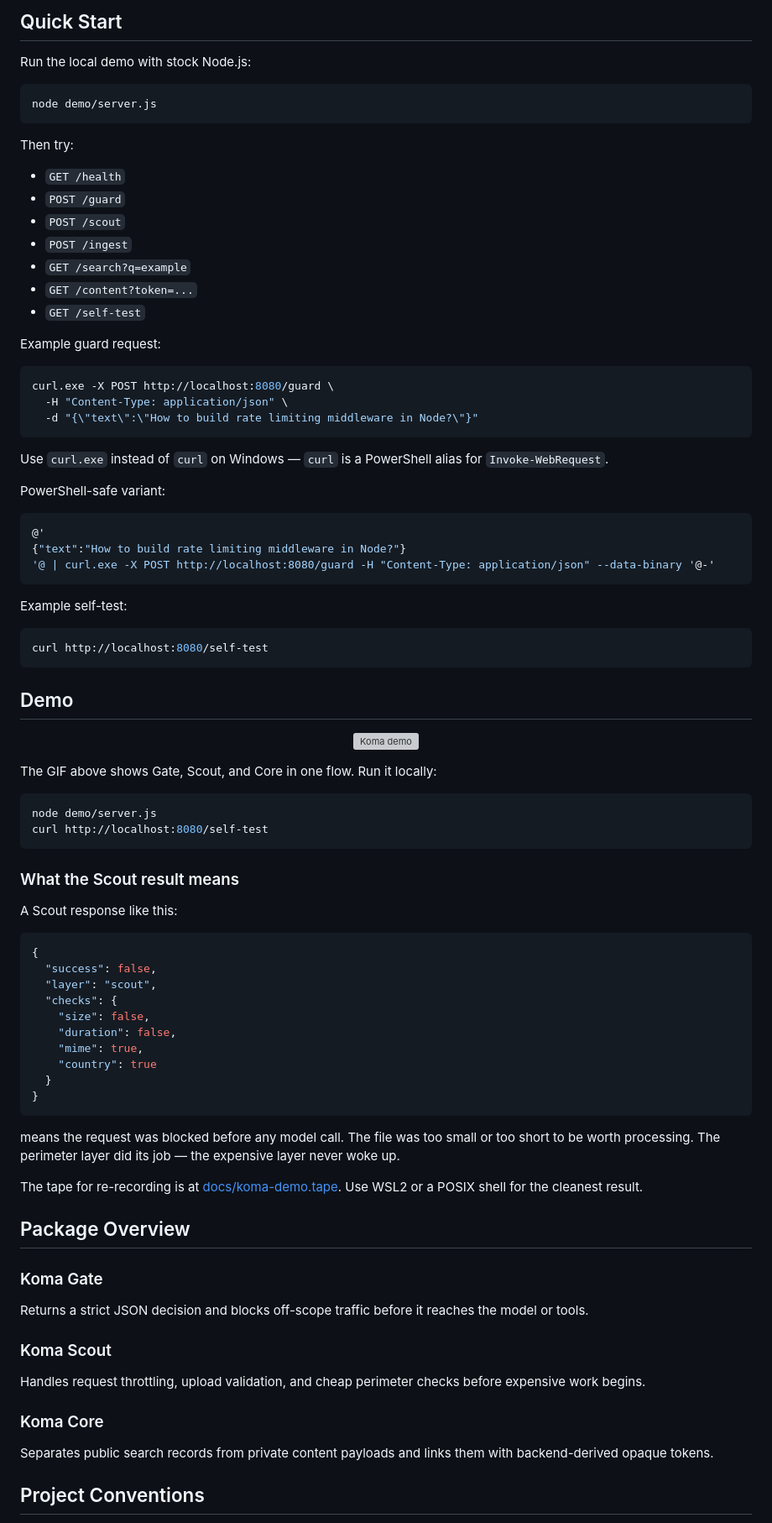
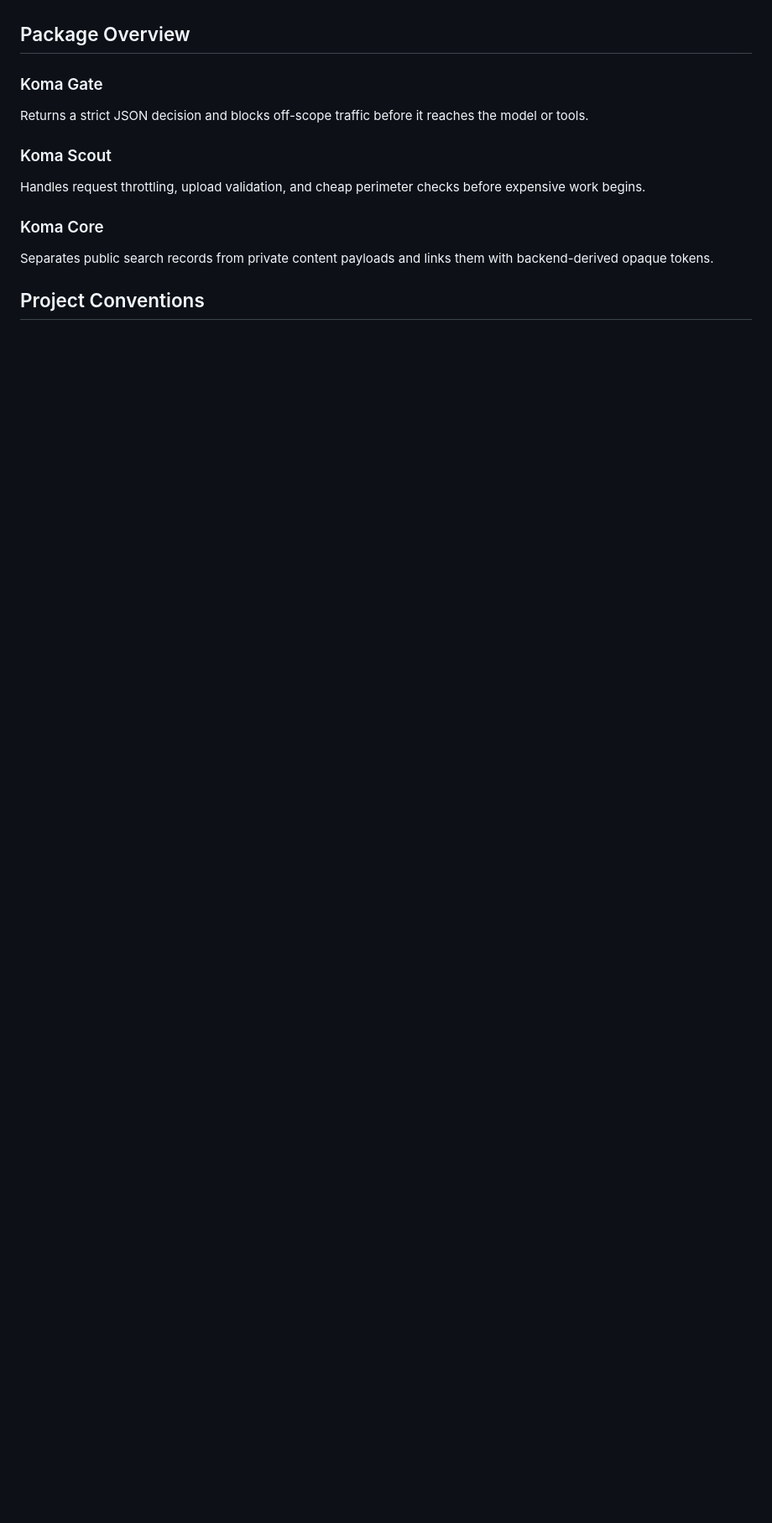
Before and after one commit to swnotmetal/Project-Koma, a Markdown page: README.md, the part around one of its changes. Shown at 84% size. Rendered like a GitHub page; blank space fills up the shorter version; grey boxes are pictures that could not be loaded.

Commit message:
Restructure READMEs for vibecoder readability: problem-first, when-to-use, agent prompt

````diff
--- a/README.md
+++ b/README.md
@@ -114,78 +92,3 @@ flowchart LR
-## Quick Start
-
-Run the local demo with stock Node.js:
-
-```bash
-node demo/server.js
-```
-
-Then try:
-
-- `GET /health`
-- `POST /guard`
-- `POST /scout`
-- `POST /ingest`
-- `GET /search?q=example`
-- `GET /content?token=...`
-- `GET /self-test`
-
-Example guard request:
-
-```bash
-curl.exe -X POST http://localhost:8080/guard \
-  -H "Content-Type: application/json" \
-  -d "{\"text\":\"How to build rate limiting middleware in Node?\"}"
-```
-
-Use `curl.exe` instead of `curl` on Windows — `curl` is a PowerShell alias for `Invoke-WebRequest`.
-
-PowerShell-safe variant:
-
-```powershell
-@'
-{"text":"How to build rate limiting middleware in Node?"}
-'@ | curl.exe -X POST http://localhost:8080/guard -H "Content-Type: application/json" --data-binary '@-'
-```
-
-Example self-test:
-
-```bash
-curl http://localhost:8080/self-test
-```
-
-## Demo
-
-<p align="center">
-  <img src="koma-demo.gif" alt="Koma demo" width="100%" />
-</p>
-
-The GIF above shows Gate, Scout, and Core in one flow. Run it locally:
-
-```bash
-node demo/server.js
-curl http://localhost:8080/self-test
-```
-
-### What the Scout result means
-
-A Scout response like this:
-
-```json
-{
-  "success": false,
-  "layer": "scout",
-  "checks": {
-    "size": false,
-    "duration": false,
-    "mime": true,
-    "country": true
-  }
-}
-```
-
-means the request was blocked before any model call. The file was too small or too short to be worth processing. The perimeter layer did its job — the expensive layer never woke up.
-
-The tape for re-recording is at [docs/koma-demo.tape](docs/koma-demo.tape). Use WSL2 or a POSIX shell for the cleanest result.
 
 ## Package Overview
 
````
Also changed, not shown: other parts of README.md (+45 -67 lines), README.zh-CN.md (+45 -97 lines).
